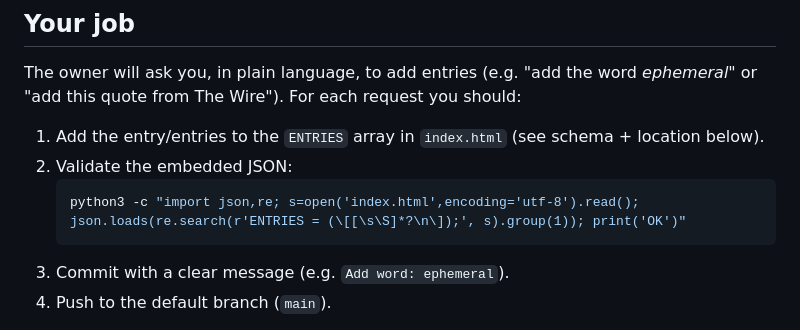
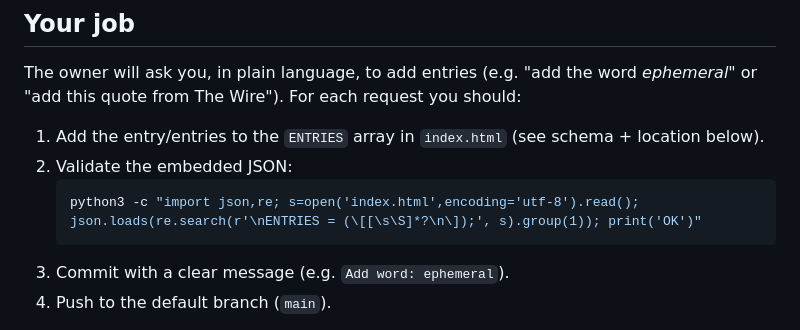
Before and after one commit to deepcharles/personnal-dict, a Markdown page: CLAUDE.md, the part around the change. Rendered like a GitHub page.

Commit message:
update claude md

````diff
--- a/CLAUDE.md
+++ b/CLAUDE.md
@@ -12,7 +12,7 @@ The owner will ask you, in plain language, to add entries (e.g. "add the word
 1. Add the entry/entries to the `ENTRIES` array in `index.html` (see schema + location below).
 2. Validate the embedded JSON:
    ```bash
-   python3 -c "import json,re; s=open('index.html',encoding='utf-8').read(); json.loads(re.search(r'ENTRIES = (\[[\s\S]*?\n\]);', s).group(1)); print('OK')"
+   python3 -c "import json,re; s=open('index.html',encoding='utf-8').read(); json.loads(re.search(r'\nENTRIES = (\[[\s\S]*?\n\]);', s).group(1)); print('OK')"
    ```
 3. Commit with a clear message (e.g. `Add word: ephemeral`).
 4. Push to the default branch (`main`).
````
